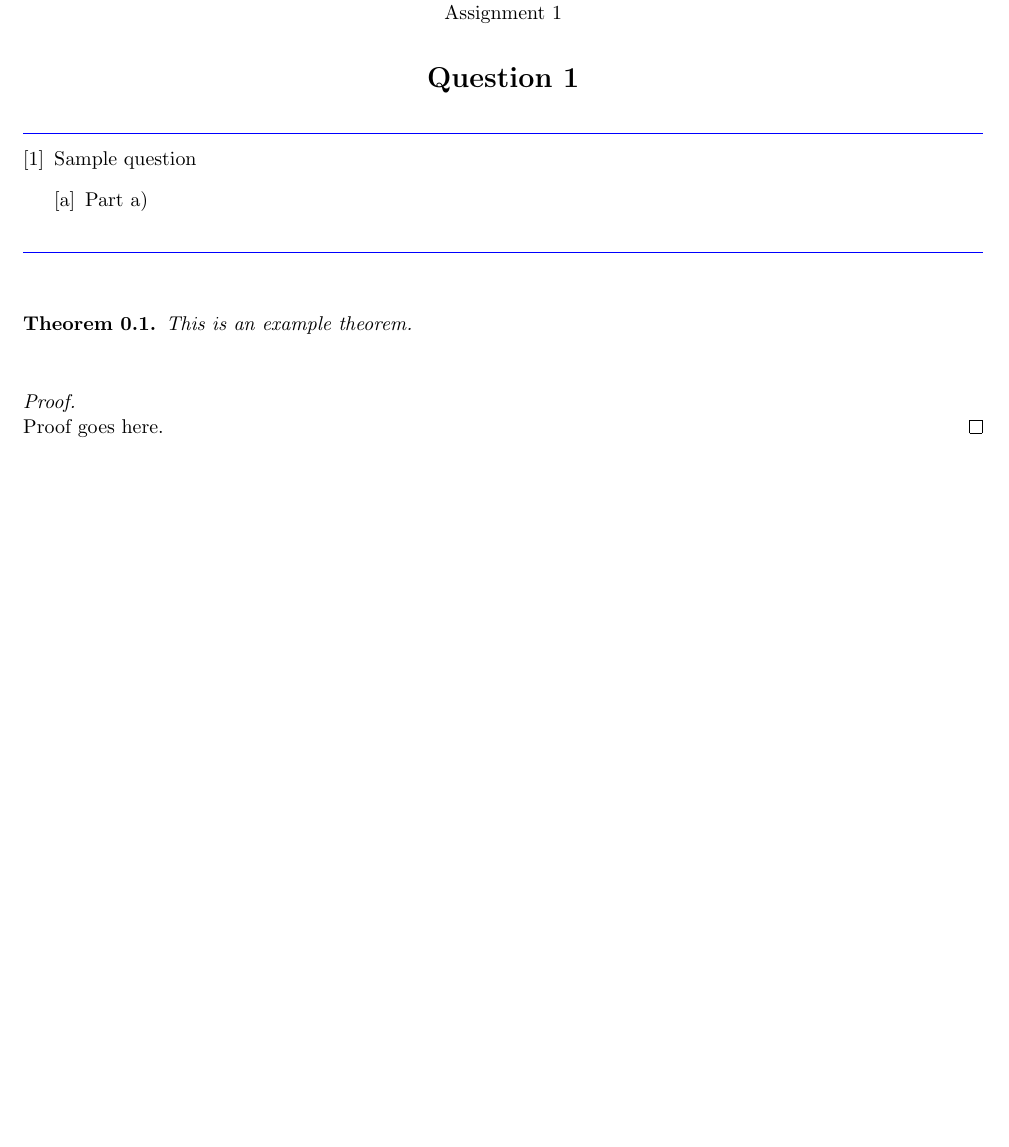
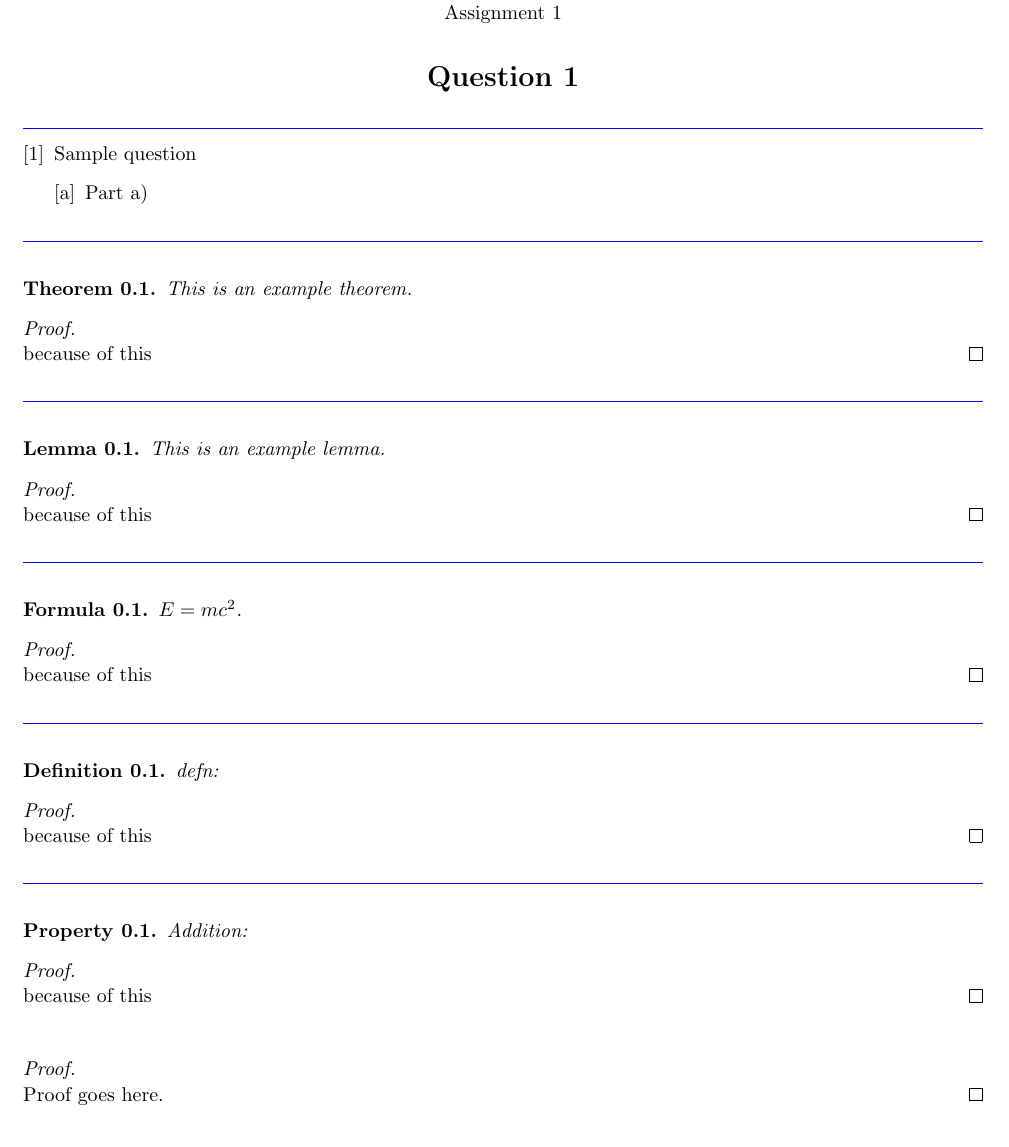
Before and after one commit to AsilverG/math-assignment-template, a LaTeX problem sheet (assignment-template.tex): part of the page, cut so that both start at the same text, the shorter picture padded with empty space. Compiled offline with pdfLaTeX.

Commit message:
Update assignment-template.tex

```diff
--- a/assignment-template.tex
+++ b/assignment-template.tex
@@ -29,16 +29,63 @@
 
 \blueline
 
-\vspace{0.3cm}
 
 \begin{center}
     \begin{theorem}
         This is an example theorem.
     \end{theorem}
+    \begin{proofb}
+        because of this
+    \end{proofb}
+\end{center}
+
+
+\blueline
+
+\begin{center}
+    \begin{lemma}
+        This is an example lemma.
+    \end{lemma}
+    \begin{proofb}
+        because of this
+    \end{proofb}
+\end{center}
+
+
+\blueline
+
+\begin{center}
+    \begin{formula}
+        $E =mc^2$.
+    \end{formula}
+    \begin{proofb}
+        because of this
+    \end{proofb}
+\end{center}
+
+\blueline
+
+\begin{center}
+    \begin{definition}
+        defn:
+    \end{definition}
+    \begin{proofb}
+        because of this
+    \end{proofb}
+\end{center}
+
+\blueline
+
+\begin{center}
+    \begin{property}
+        Addition:
+    \end{property}
+    \begin{proofb}
+        because of this
+    \end{proofb}
 \end{center}
 
 \vspace{0.3cm}
-
 \begin{proofb}
 Proof goes here.
 \end{proofb}
```
